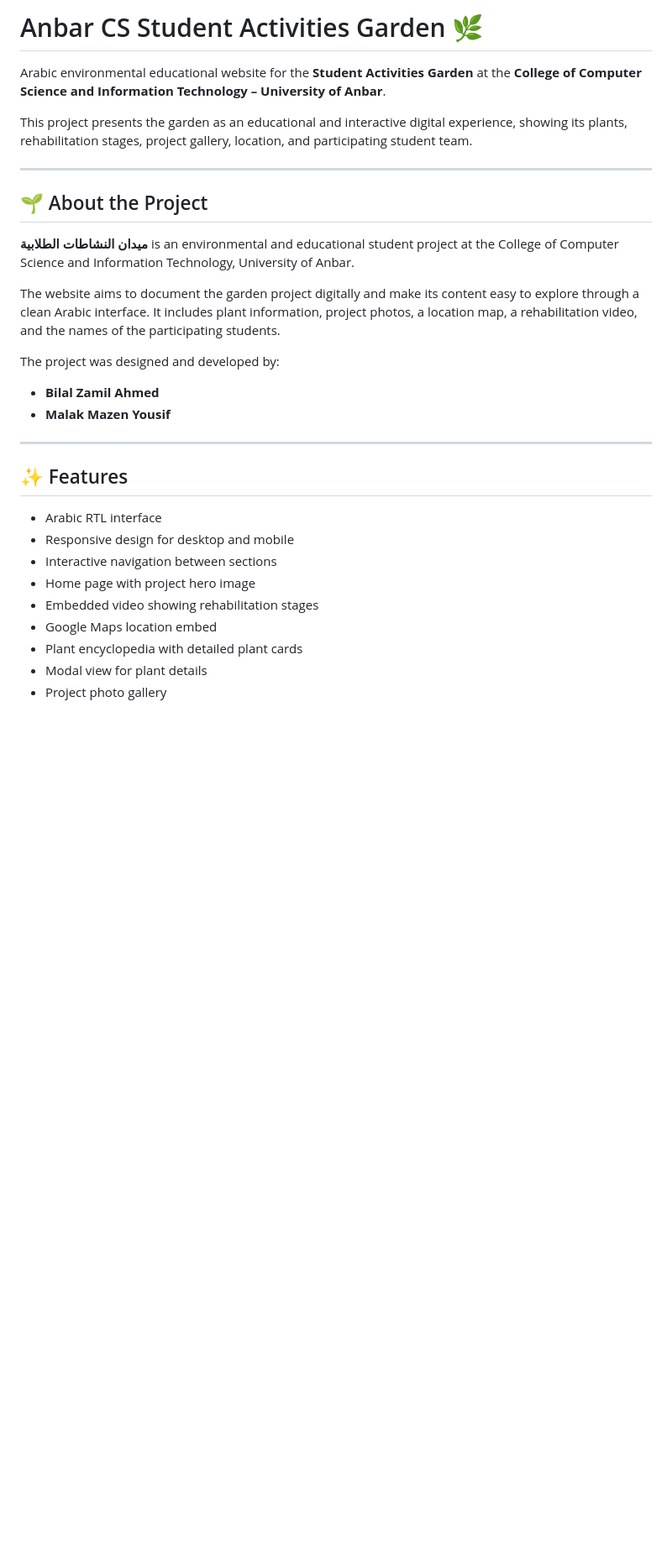
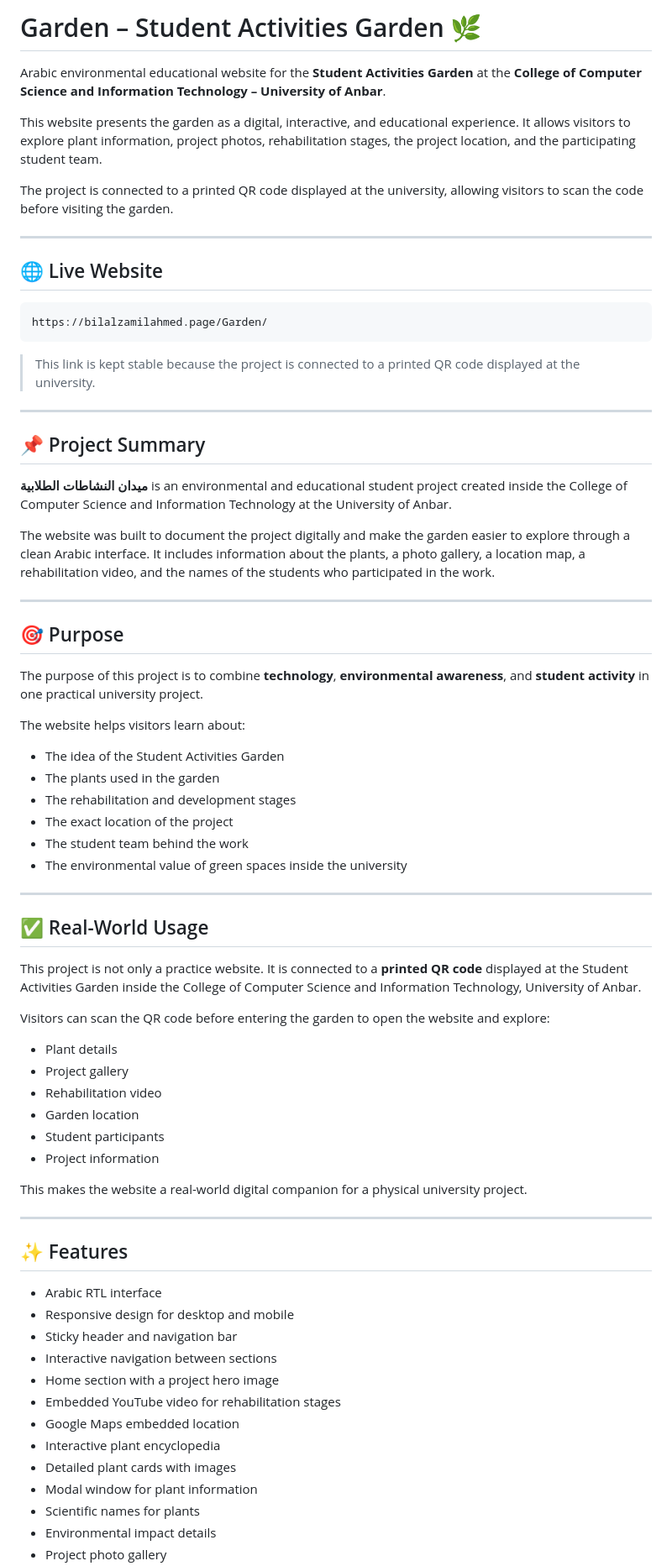
Before and after one commit to bilalcodes1/Garden, a Markdown page: README.md, the part around one of its changes. Shown at 84% size. GitHub-like rendering; blank space fills up the shorter version.

Commit message:
Revise README for clarity and updated information
Updated the README to enhance clarity and structure, including changes to project description, purpose, features, and sections.

````diff
--- a/README.md
+++ b/README.md
@@ -1,21 +1,60 @@
-# Anbar CS Student Activities Garden 🌿
+# Garden – Student Activities Garden 🌿
 
 Arabic environmental educational website for the **Student Activities Garden** at the **College of Computer Science and Information Technology – University of Anbar**.
 
-This project presents the garden as an educational and interactive digital experience, showing its plants, rehabilitation stages, project gallery, location, and participating student team.
+This website presents the garden as a digital, interactive, and educational experience. It allows visitors to explore plant information, project photos, rehabilitation stages, the project location, and the participating student team.
+
+The project is connected to a printed QR code displayed at the university, allowing visitors to scan the code before visiting the garden.
 
 ---
 
-## 🌱 About the Project
+## 🌐 Live Website
 
-**ميدان النشاطات الطلابية** is an environmental and educational student project at the College of Computer Science and Information Technology, University of Anbar.
+```txt
+https://bilalzamilahmed.page/Garden/
+```
 
-The website aims to document the garden project digitally and make its content easy to explore through a clean Arabic interface. It includes plant information, project photos, a location map, a rehabilitation video, and the names of the participating students.
+> This link is kept stable because the project is connected to a printed QR code displayed at the university.
 
-The project was designed and developed by:
+---
 
-* **Bilal Zamil Ahmed**
-* **Malak Mazen Yousif**
+## 📌 Project Summary
+
+**ميدان النشاطات الطلابية** is an environmental and educational student project created inside the College of Computer Science and Information Technology at the University of Anbar.
+
+The website was built to document the project digitally and make the garden easier to explore through a clean Arabic interface. It includes information about the plants, a photo gallery, a location map, a rehabilitation video, and the names of the students who participated in the work.
+
+---
+
+## 🎯 Purpose
+
+The purpose of this project is to combine **technology**, **environmental awareness**, and **student activity** in one practical university project.
+
+The website helps visitors learn about:
+
+* The idea of the Student Activities Garden
+* The plants used in the garden
+* The rehabilitation and development stages
+* The exact location of the project
+* The student team behind the work
+* The environmental value of green spaces inside the university
+
+---
+
+## ✅ Real-World Usage
+
+This project is not only a practice website. It is connected to a **printed QR code** displayed at the Student Activities Garden inside the College of Computer Science and Information Technology, University of Anbar.
+
+Visitors can scan the QR code before entering the garden to open the website and explore:
+
+* Plant details
+* Project gallery
+* Rehabilitation video
+* Garden location
+* Student participants
+* Project information
+
+This makes the website a real-world digital companion for a physical university project.
 
 ---
 
@@ -23,10 +62,14 @@ The project was designed and developed by:
 
 * Arabic RTL interface
 * Responsive design for desktop and mobile
+* Sticky header and navigation bar
 * Interactive navigation between sections
-* Home page with project hero image
-* Embedded video showing rehabilitation stages
-* Google Maps location embed
-* Plant encyclopedia with detailed plant cards
-* Modal view for plant details
+* Home section with a project hero image
+* Embedded YouTube video for rehabilitation stages
+* Google Maps embedded location
+* Interactive plant encyclopedia
+* Detailed plant cards with images
+* Modal window for plant information
+* Scientific names for plants
+* Environmental impact details
 * Project photo gallery
````
Also changed, not shown: other parts of README.md (+58 -62 lines).
